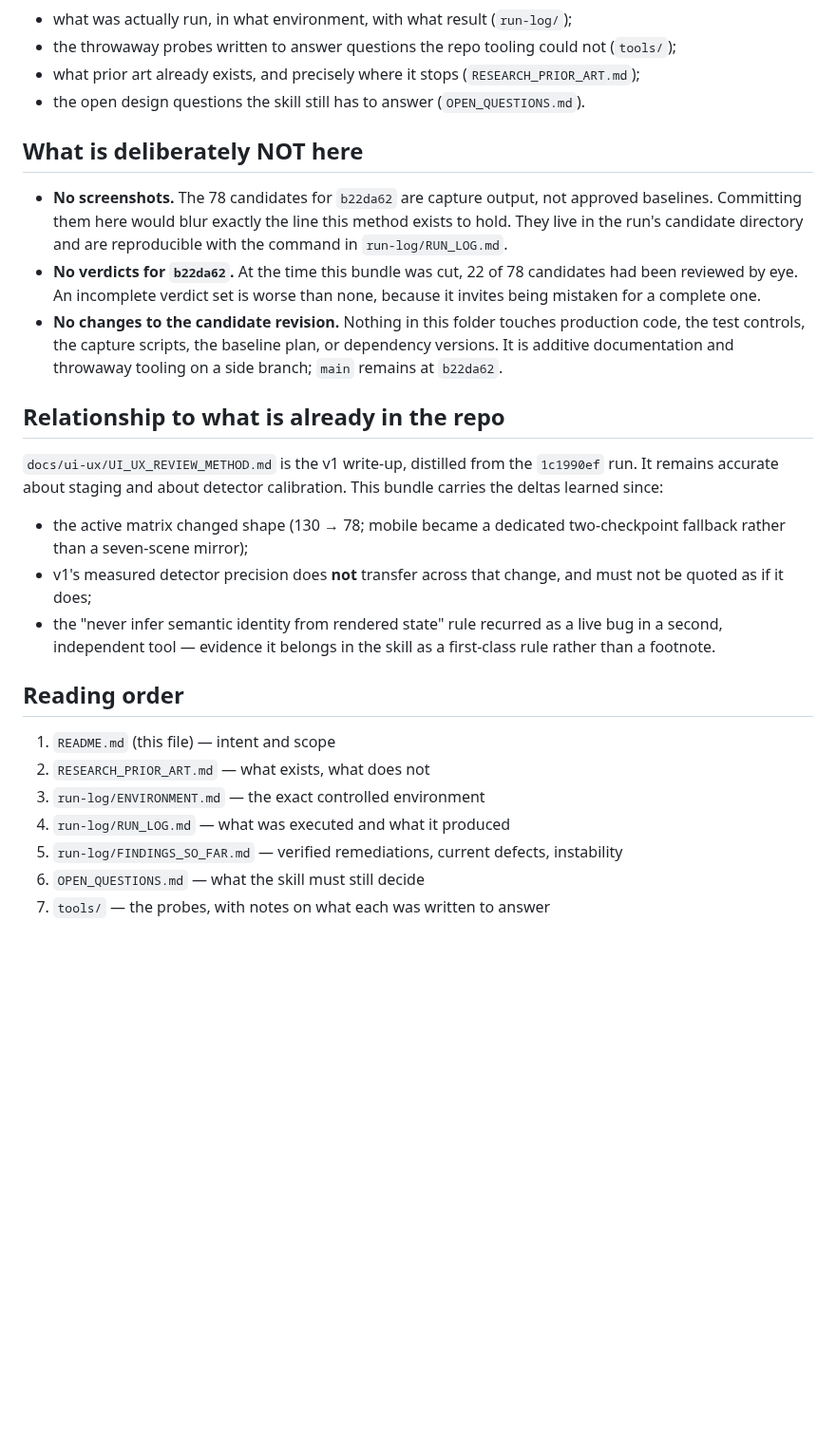
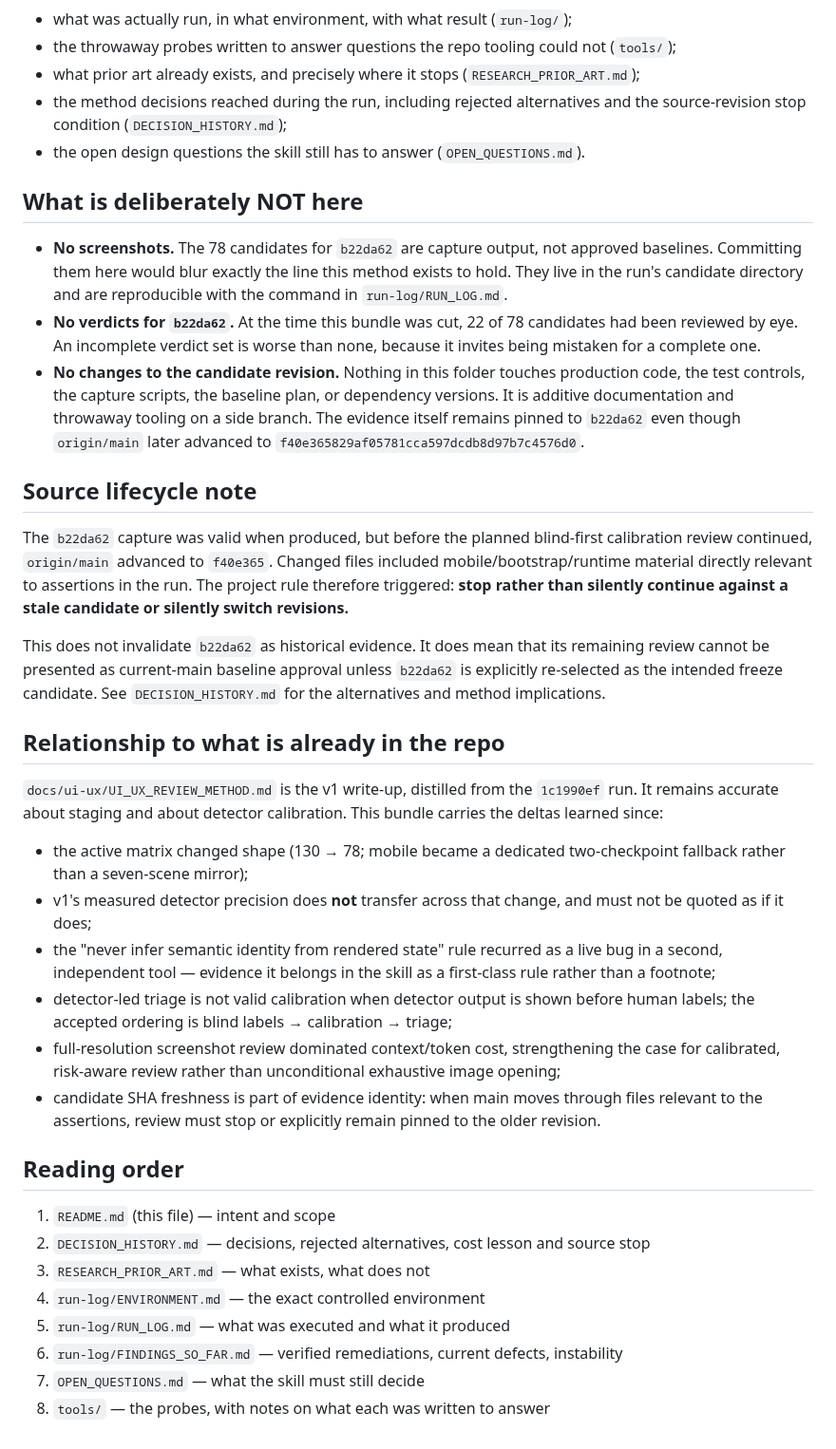
Before and after one commit to CTWalk/CTWalk.github.io, a Markdown page: pre-skill-bundle/ui-ux-baseline-verification/README.md, the part around the change. Shown at 95% size. GitHub-like rendering; blank space fills up the shorter version.

Commit message:
Link decision history and source-movement stop

```diff
--- a/pre-skill-bundle/ui-ux-baseline-verification/README.md
+++ b/pre-skill-bundle/ui-ux-baseline-verification/README.md
@@ -22,6 +22,8 @@ than from memory:
   (`tools/`);
 - what prior art already exists, and precisely where it stops
   (`RESEARCH_PRIOR_ART.md`);
+- the method decisions reached during the run, including rejected alternatives
+  and the source-revision stop condition (`DECISION_HISTORY.md`);
 - the open design questions the skill still has to answer (`OPEN_QUESTIONS.md`).
 
 ## What is deliberately NOT here
@@ -36,7 +38,21 @@ than from memory:
 - **No changes to the candidate revision.** Nothing in this folder touches
   production code, the test controls, the capture scripts, the baseline plan, or
   dependency versions. It is additive documentation and throwaway tooling on a
-  side branch; `main` remains at `b22da62`.
+  side branch. The evidence itself remains pinned to `b22da62` even though
+  `origin/main` later advanced to `f40e365829af05781cca597dcdb8d97b7c4576d0`.
+
+## Source lifecycle note
+
+The `b22da62` capture was valid when produced, but before the planned blind-first
+calibration review continued, `origin/main` advanced to `f40e365`. Changed files
+included mobile/bootstrap/runtime material directly relevant to assertions in the
+run. The project rule therefore triggered: **stop rather than silently continue
+against a stale candidate or silently switch revisions.**
+
+This does not invalidate `b22da62` as historical evidence. It does mean that its
+remaining review cannot be presented as current-main baseline approval unless
+`b22da62` is explicitly re-selected as the intended freeze candidate. See
+`DECISION_HISTORY.md` for the alternatives and method implications.
 
 ## Relationship to what is already in the repo
 
@@ -50,14 +66,24 @@ calibration. This bundle carries the deltas learned since:
   must not be quoted as if it does;
 - the "never infer semantic identity from rendered state" rule recurred as a
   live bug in a second, independent tool — evidence it belongs in the skill as a
-  first-class rule rather than a footnote.
+  first-class rule rather than a footnote;
+- detector-led triage is not valid calibration when detector output is shown
+  before human labels; the accepted ordering is blind labels → calibration →
+  triage;
+- full-resolution screenshot review dominated context/token cost, strengthening
+  the case for calibrated, risk-aware review rather than unconditional exhaustive
+  image opening;
+- candidate SHA freshness is part of evidence identity: when main moves through
+  files relevant to the assertions, review must stop or explicitly remain pinned
+  to the older revision.
 
 ## Reading order
 
 1. `README.md` (this file) — intent and scope
-2. `RESEARCH_PRIOR_ART.md` — what exists, what does not
-3. `run-log/ENVIRONMENT.md` — the exact controlled environment
-4. `run-log/RUN_LOG.md` — what was executed and what it produced
-5. `run-log/FINDINGS_SO_FAR.md` — verified remediations, current defects, instability
-6. `OPEN_QUESTIONS.md` — what the skill must still decide
-7. `tools/` — the probes, with notes on what each was written to answer
+2. `DECISION_HISTORY.md` — decisions, rejected alternatives, cost lesson and source stop
+3. `RESEARCH_PRIOR_ART.md` — what exists, what does not
+4. `run-log/ENVIRONMENT.md` — the exact controlled environment
+5. `run-log/RUN_LOG.md` — what was executed and what it produced
+6. `run-log/FINDINGS_SO_FAR.md` — verified remediations, current defects, instability
+7. `OPEN_QUESTIONS.md` — what the skill must still decide
+8. `tools/` — the probes, with notes on what each was written to answer
```
